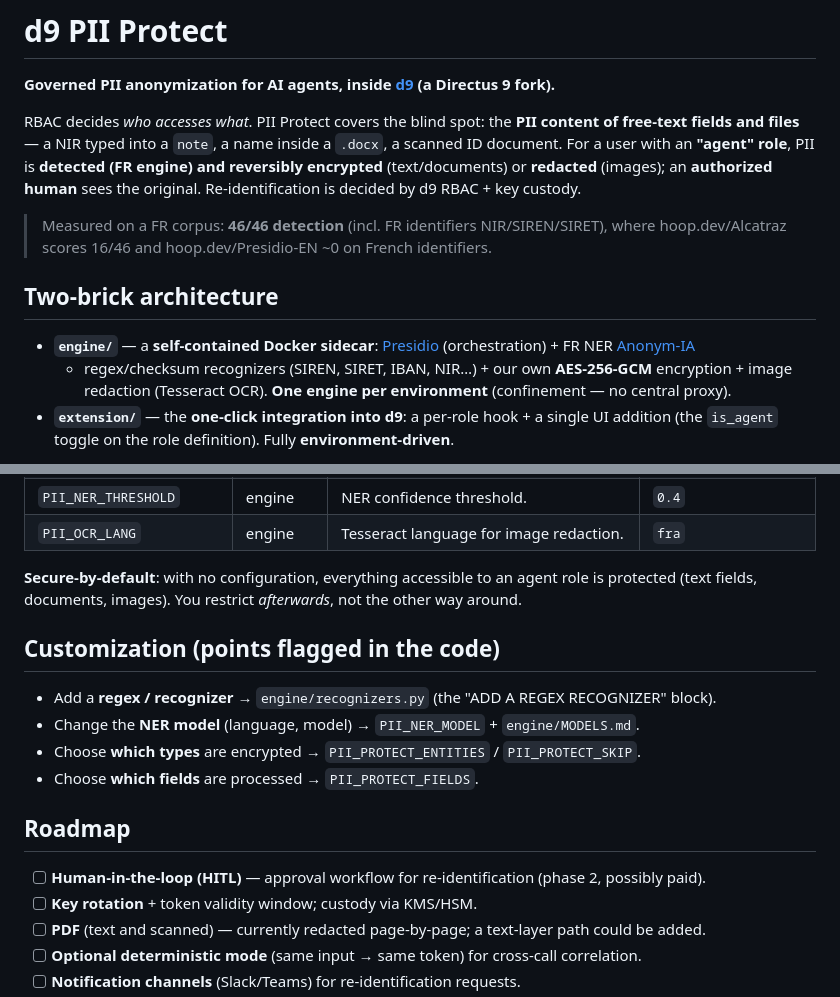
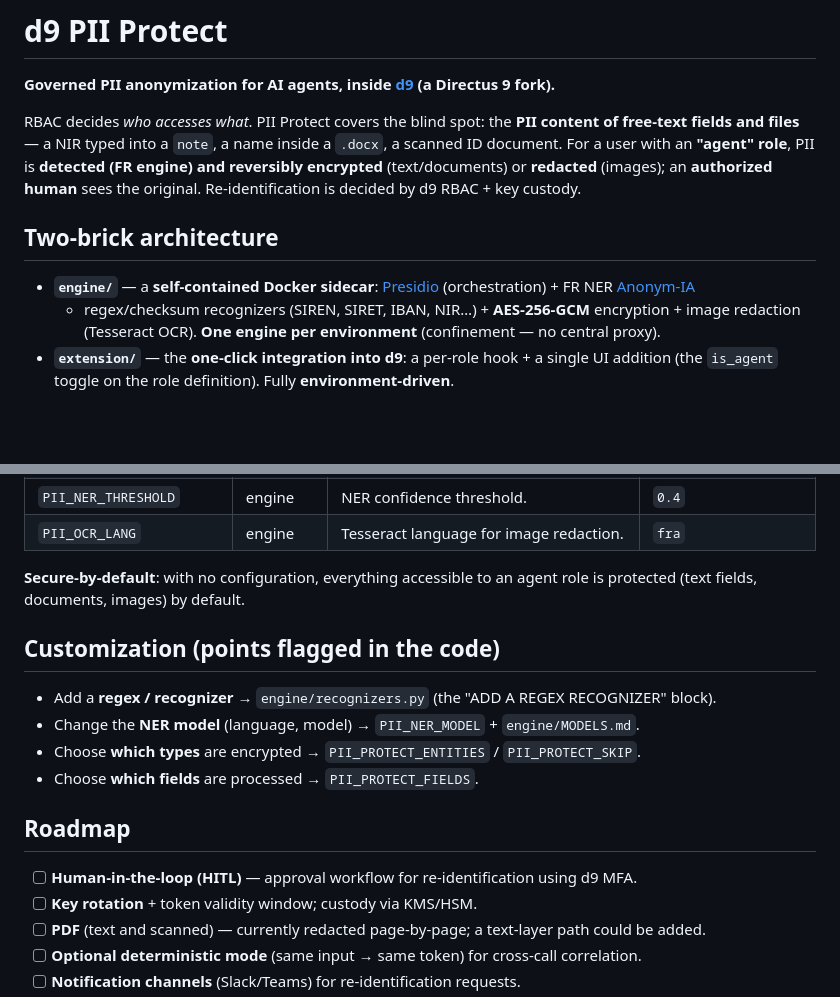
Before and after one commit to Grouzoul/d9-pii-protect, a Markdown page: README.md, 2 parts joined by grey strips. Rendered like a GitHub page; blank space fills up the shorter version.

Commit message:
Refactor README for clarity and conciseness
Removed redundant text and improved clarity in the README.

```diff
--- a/README.md
+++ b/README.md
@@ -8,14 +8,11 @@ user with an **"agent" role**, PII is **detected (FR engine) and reversibly encr
 or **redacted** (images); an **authorized human** sees the original. Re-identification is decided by
 d9 RBAC + key custody.
 
-> Measured on a FR corpus: **46/46 detection** (incl. FR identifiers NIR/SIREN/SIRET), where
-> hoop.dev/Alcatraz scores 16/46 and hoop.dev/Presidio-EN ~0 on French identifiers.
-
 ## Two-brick architecture
 
 - **`engine/`** — a **self-contained Docker sidecar**: [Presidio](https://microsoft.github.io/presidio/)
   (orchestration) + FR NER [Anonym-IA](https://huggingface.co/Anonym-IA/V2-camembert-ner-pii-french)
-  + regex/checksum recognizers (SIREN, SIRET, IBAN, NIR…) + our own **AES-256-GCM** encryption + image
+  + regex/checksum recognizers (SIREN, SIRET, IBAN, NIR…) + **AES-256-GCM** encryption + image
   redaction (Tesseract OCR). **One engine per environment** (confinement — no central proxy).
 - **`extension/`** — the **one-click integration into d9**: a per-role hook + a single UI addition (the
   `is_agent` toggle on the role definition). Fully **environment-driven**.
@@ -59,7 +56,7 @@ Demo accounts: `admin@example.com` / `ecluse-admin` and `agent@example.com` / `a
 | `PII_OCR_LANG` | engine | Tesseract language for image redaction. | `fra` |
 
 **Secure-by-default**: with no configuration, everything accessible to an agent role is protected
-(text fields, documents, images). You restrict *afterwards*, not the other way around.
+(text fields, documents, images) by default.
 
 ## Customization (points flagged in the code)
 
@@ -70,7 +67,7 @@ Demo accounts: `admin@example.com` / `ecluse-admin` and `agent@example.com` / `a
 
 ## Roadmap
 
-- [ ] **Human-in-the-loop (HITL)** — approval workflow for re-identification (phase 2, possibly paid).
+- [ ] **Human-in-the-loop (HITL)** — approval workflow for re-identification using d9 MFA.
 - [ ] **Key rotation** + token validity window; custody via KMS/HSM.
 - [ ] **PDF** (text and scanned) — currently redacted page-by-page; a text-layer path could be added.
 - [ ] **Optional deterministic mode** (same input → same token) for cross-call correlation.
```
